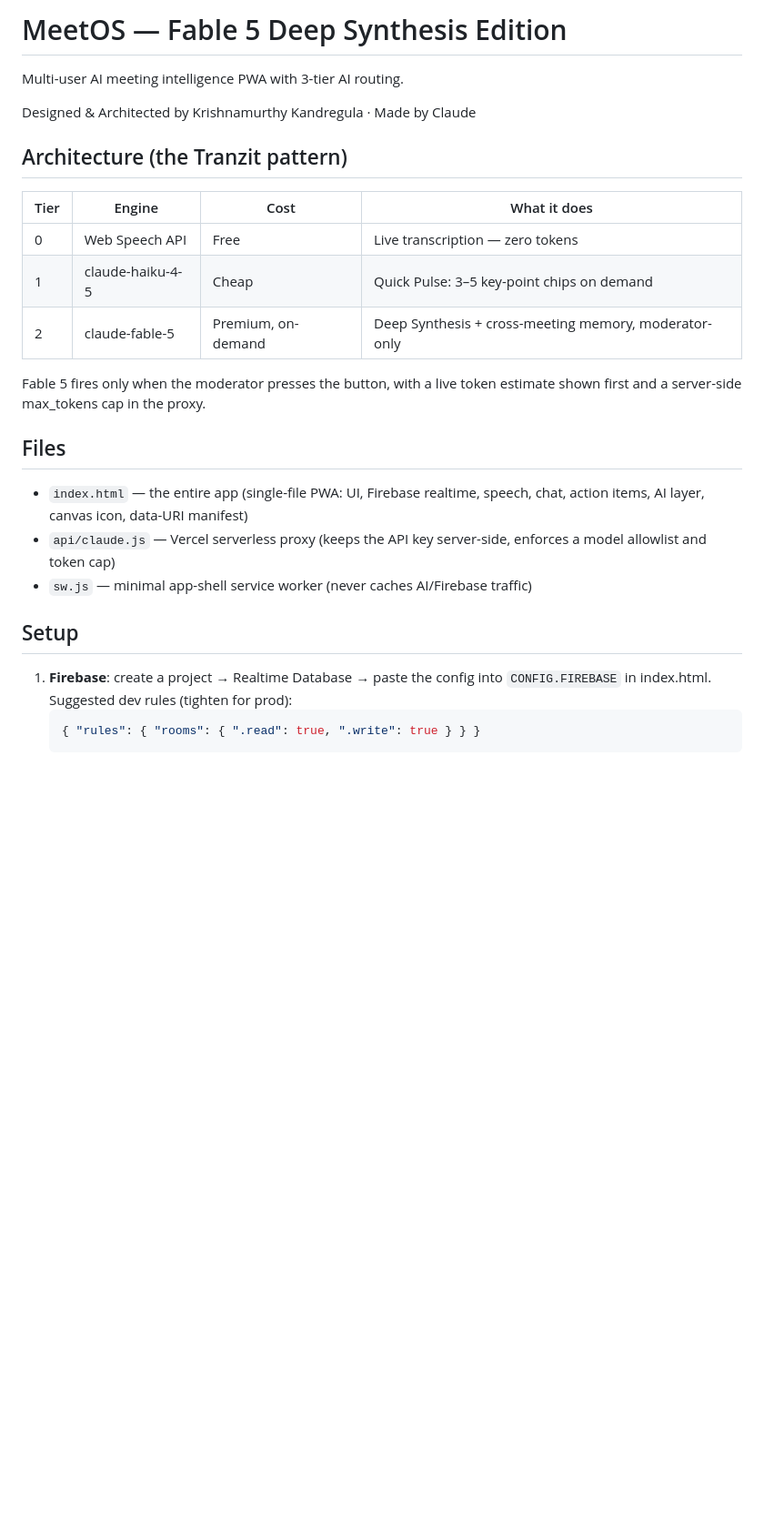
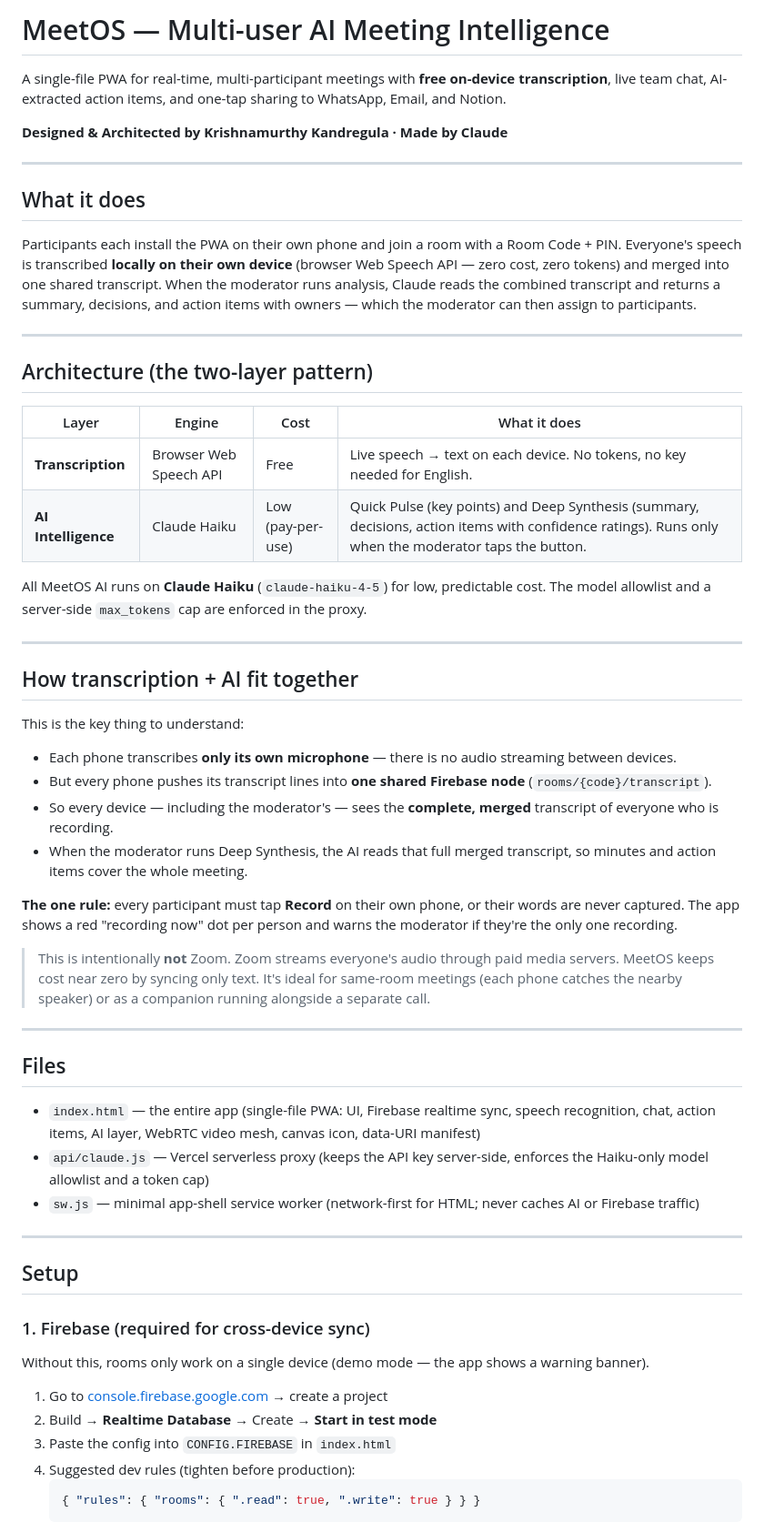
Before and after one commit to kkandregula-AI/meet-ai, a Markdown page: README.md, the part around one of its changes. Shown at 91% size. Drawn GitHub-style; blank space fills up the shorter version.

````diff
--- a/README.md
+++ b/README.md
@@ -1,32 +1,61 @@
-# MeetOS — Fable 5 Deep Synthesis Edition
+# MeetOS — Multi-user AI Meeting Intelligence
 
-Multi-user AI meeting intelligence PWA with 3-tier AI routing.
+A single-file PWA for real-time, multi-participant meetings with **free on-device transcription**, live team chat, AI-extracted action items, and one-tap sharing to WhatsApp, Email, and Notion.
 
-Designed & Architected by Krishnamurthy Kandregula · Made by Claude
+**Designed & Architected by Krishnamurthy Kandregula · Made by Claude**
 
-## Architecture (the Tranzit pattern)
+---
 
-| Tier | Engine | Cost | What it does |
-|------|--------|------|--------------|
-| 0 | Web Speech API | Free | Live transcription — zero tokens |
-| 1 | claude-haiku-4-5 | Cheap | Quick Pulse: 3–5 key-point chips on demand |
-| 2 | claude-fable-5 | Premium, on-demand | Deep Synthesis + cross-meeting memory, moderator-only |
+## What it does
 
-Fable 5 fires only when the moderator presses the button, with a live token
-estimate shown first and a server-side max_tokens cap in the proxy.
+Participants each install the PWA on their own phone and join a room with a Room Code + PIN. Everyone's speech is transcribed **locally on their own device** (browser Web Speech API — zero cost, zero tokens) and merged into one shared transcript. When the moderator runs analysis, Claude reads the combined transcript and returns a summary, decisions, and action items with owners — which the moderator can then assign to participants.
+
+---
+
+## Architecture (the two-layer pattern)
+
+| Layer | Engine | Cost | What it does |
+|-------|--------|------|--------------|
+| **Transcription** | Browser Web Speech API | Free | Live speech → text on each device. No tokens, no key needed for English. |
+| **AI Intelligence** | Claude Haiku | Low (pay-per-use) | Quick Pulse (key points) and Deep Synthesis (summary, decisions, action items with confidence ratings). Runs only when the moderator taps the button. |
+
+All MeetOS AI runs on **Claude Haiku** (`claude-haiku-4-5`) for low, predictable cost. The model allowlist and a server-side `max_tokens` cap are enforced in the proxy.
+
+---
+
+## How transcription + AI fit together
+
+This is the key thing to understand:
+
+- Each phone transcribes **only its own microphone** — there is no audio streaming between devices.
+- But every phone pushes its transcript lines into **one shared Firebase node** (`rooms/{code}/transcript`).
+- So every device — including the moderator's — sees the **complete, merged** transcript of everyone who is recording.
+- When the moderator runs Deep Synthesis, the AI reads that full merged transcript, so minutes and action items cover the whole meeting.
+
+**The one rule:** every participant must tap **Record** on their own phone, or their words are never captured. The app shows a red "recording now" dot per person and warns the moderator if they're the only one recording.
+
+> This is intentionally **not** Zoom. Zoom streams everyone's audio through paid media servers. MeetOS keeps cost near zero by syncing only text. It's ideal for same-room meetings (each phone catches the nearby speaker) or as a companion running alongside a separate call.
+
+---
 
 ## Files
 
-- `index.html` — the entire app (single-file PWA: UI, Firebase realtime,
-  speech, chat, action items, AI layer, canvas icon, data-URI manifest)
-- `api/claude.js` — Vercel serverless proxy (keeps the API key server-side,
-  enforces a model allowlist and token cap)
-- `sw.js` — minimal app-shell service worker (never caches AI/Firebase traffic)
+- `index.html` — the entire app (single-file PWA: UI, Firebase realtime sync, speech recognition, chat, action items, AI layer, WebRTC video mesh, canvas icon, data-URI manifest)
+- `api/claude.js` — Vercel serverless proxy (keeps the API key server-side, enforces the Haiku-only model allowlist and a token cap)
+- `sw.js` — minimal app-shell service worker (network-first for HTML; never caches AI or Firebase traffic)
+
+---
 
 ## Setup
 
-1. **Firebase**: create a project → Realtime Database → paste the config into
-   `CONFIG.FIREBASE` in index.html. Suggested dev rules (tighten for prod):
+### 1. Firebase (required for cross-device sync)
+
+Without this, rooms only work on a single device (demo mode — the app shows a warning banner).
+
+1. Go to [console.firebase.google.com](https://console.firebase.google.com) → create a project
+2. Build → **Realtime Database** → Create → **Start in test mode**
+3. Paste the config into `CONFIG.FIREBASE` in `index.html`
+4. Suggested dev rules (tighten before production):
    ```json
    { "rules": { "rooms": { ".read": true, ".write": true } } }
    ```
````
Also changed, not shown: other parts of README.md (+79 -44 lines).
